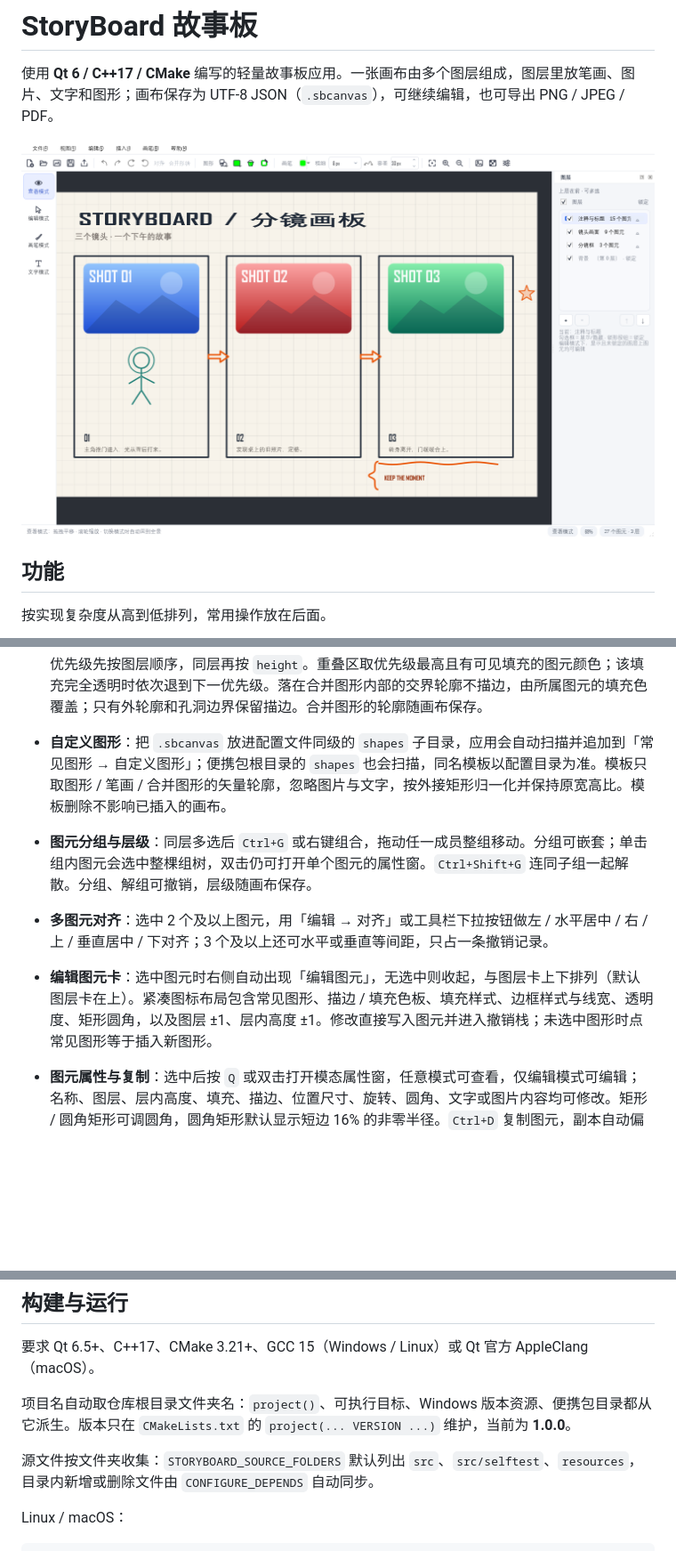
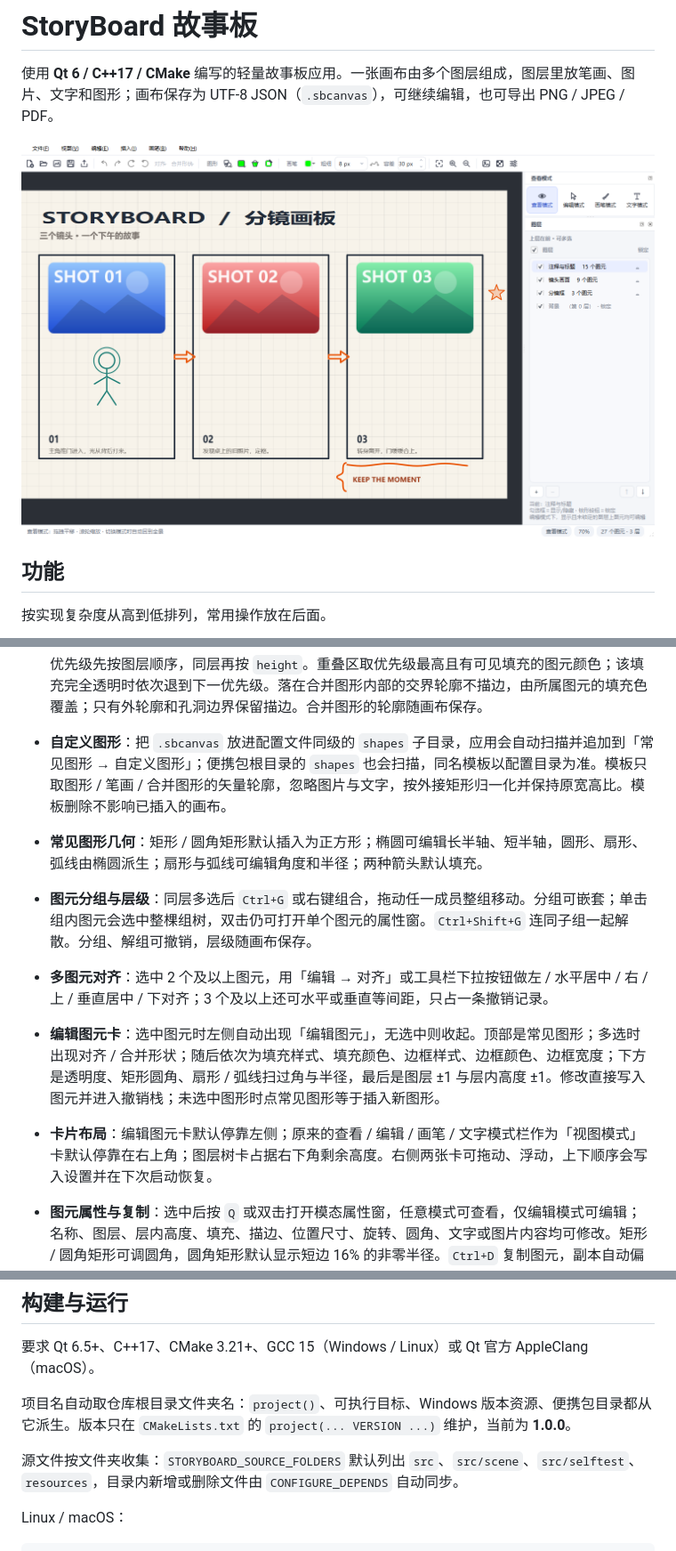
Before and after one commit to ZoneTong/StoryBoard, a Markdown page: README.md, 3 parts joined by grey strips. Shown at 89% size. Drawn GitHub-style; pictures changed too: docs/screenshot.png; blank space fills up the shorter version.

```diff
--- a/README.md
+++ b/README.md
@@ -23,11 +23,15 @@
 
 - **自定义图形**：把 `.sbcanvas` 放进配置文件同级的 `shapes` 子目录，应用会自动扫描并追加到「常见图形 → 自定义图形」；便携包根目录的 `shapes` 也会扫描，同名模板以配置目录为准。模板只取图形 / 笔画 / 合并图形的矢量轮廓，忽略图片与文字，按外接矩形归一化并保持原宽高比。模板删除不影响已插入的画布。
 
+- **常见图形几何**：矩形 / 圆角矩形默认插入为正方形；椭圆可编辑长半轴、短半轴，圆形、扇形、弧线由椭圆派生；扇形与弧线可编辑角度和半径；两种箭头默认填充。
+
 - **图元分组与层级**：同层多选后 `Ctrl+G` 或右键组合，拖动任一成员整组移动。分组可嵌套；单击组内图元会选中整棵组树，双击仍可打开单个图元的属性窗。`Ctrl+Shift+G` 连同子组一起解散。分组、解组可撤销，层级随画布保存。
 
 - **多图元对齐**：选中 2 个及以上图元，用「编辑 → 对齐」或工具栏下拉按钮做左 / 水平居中 / 右 / 上 / 垂直居中 / 下对齐；3 个及以上还可水平或垂直等间距，只占一条撤销记录。
 
-- **编辑图元卡**：选中图元时右侧自动出现「编辑图元」，无选中则收起，与图层卡上下排列（默认图层卡在上）。紧凑图标布局包含常见图形、描边 / 填充色板、填充样式、边框样式与线宽、透明度、矩形圆角，以及图层 ±1、层内高度 ±1。修改直接写入图元并进入撤销栈；未选中图形时点常见图形等于插入新图形。
+- **编辑图元卡**：选中图元时左侧自动出现「编辑图元」，无选中则收起。顶部是常见图形；多选时出现对齐 / 合并形状；随后依次为填充样式、填充颜色、边框样式、边框颜色、边框宽度；下方是透明度、矩形圆角、扇形 / 弧线扫过角与半径，最后是图层 ±1 与层内高度 ±1。修改直接写入图元并进入撤销栈；未选中图形时点常见图形等于插入新图形。
+
+- **卡片布局**：编辑图元卡默认停靠左侧；原来的查看 / 编辑 / 画笔 / 文字模式栏作为「视图模式」卡默认停靠在右上角；图层树卡占据右下角剩余高度。右侧两张卡可拖动、浮动，上下顺序会写入设置并在下次启动恢复。
 
 - **图元属性与复制**：选中后按 `Q` 或双击打开模态属性窗，任意模式可查看，仅编辑模式可编辑；名称、图层、层内高度、填充、描边、位置尺寸、旋转、圆角、文字或图片内容均可修改。矩形 / 圆角矩形可调圆角，圆角矩形默认显示短边 16% 的非零半径。`Ctrl+D` 复制图元，副本自动偏移并接续唯一名称。两者各只产生一条撤销记录。
 
@@ -72,7 +86,7 @@
 
 项目名自动取仓库根目录文件夹名：`project()`、可执行目标、Windows 版本资源、便携包目录都从它派生。版本只在 `CMakeLists.txt` 的 `project(... VERSION ...)` 维护，当前为 **1.0.0**。
 
-源文件按文件夹收集：`STORYBOARD_SOURCE_FOLDERS` 默认列出 `src`、`src/selftest`、`resources`，目录内新增或删除文件由 `CONFIGURE_DEPENDS` 自动同步。
+源文件按文件夹收集：`STORYBOARD_SOURCE_FOLDERS` 默认列出 `src`、`src/scene`、`src/selftest`、`resources`，目录内新增或删除文件由 `CONFIGURE_DEPENDS` 自动同步。
 
 Linux / macOS：
 
```
Also changed, not shown: other parts of README.md (+22 -9 lines), CODE_REVIEW.md (+3 -2 lines), docs/export-dialog.png, docs/settings.png, docs/shape-menu.png, 1 other file.
